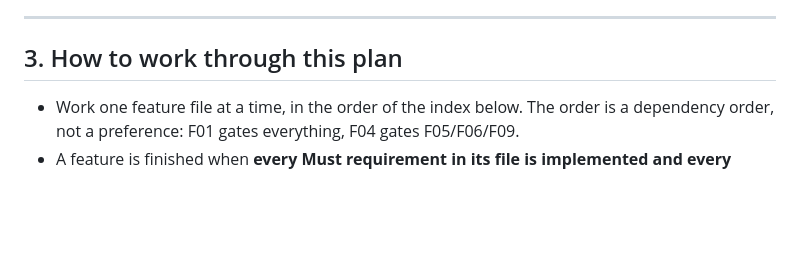
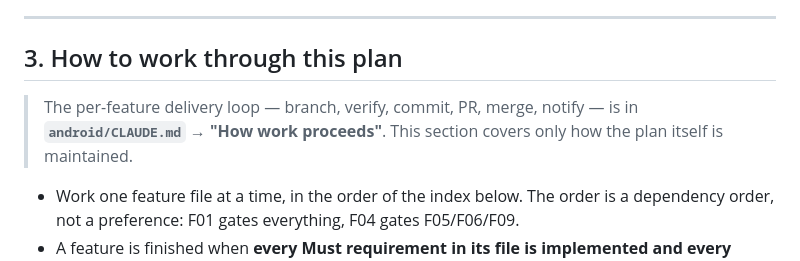
Before and after one commit to teo-mateo/llm-dock, a Markdown page: android/docs/Plan_TOC.md, the part around the change. Rendered like a GitHub page; blank space fills up the shorter version.

```diff
--- a/android/docs/Plan_TOC.md
+++ b/android/docs/Plan_TOC.md
@@ -60,6 +60,10 @@ because of R-A or R-B — it says so explicitly.
 ---
 
 ## 3. How to work through this plan
+
+> The per-feature delivery loop — branch, verify, commit, PR, merge,
+> notify — is in **`android/CLAUDE.md` → "How work proceeds"**. This
+> section covers only how the plan itself is maintained.
 
 - Work one feature file at a time, in the order of the index below. The
   order is a dependency order, not a preference: F01 gates everything,
```
Also changed, not shown: android/CLAUDE.md (+49 -13 lines).
